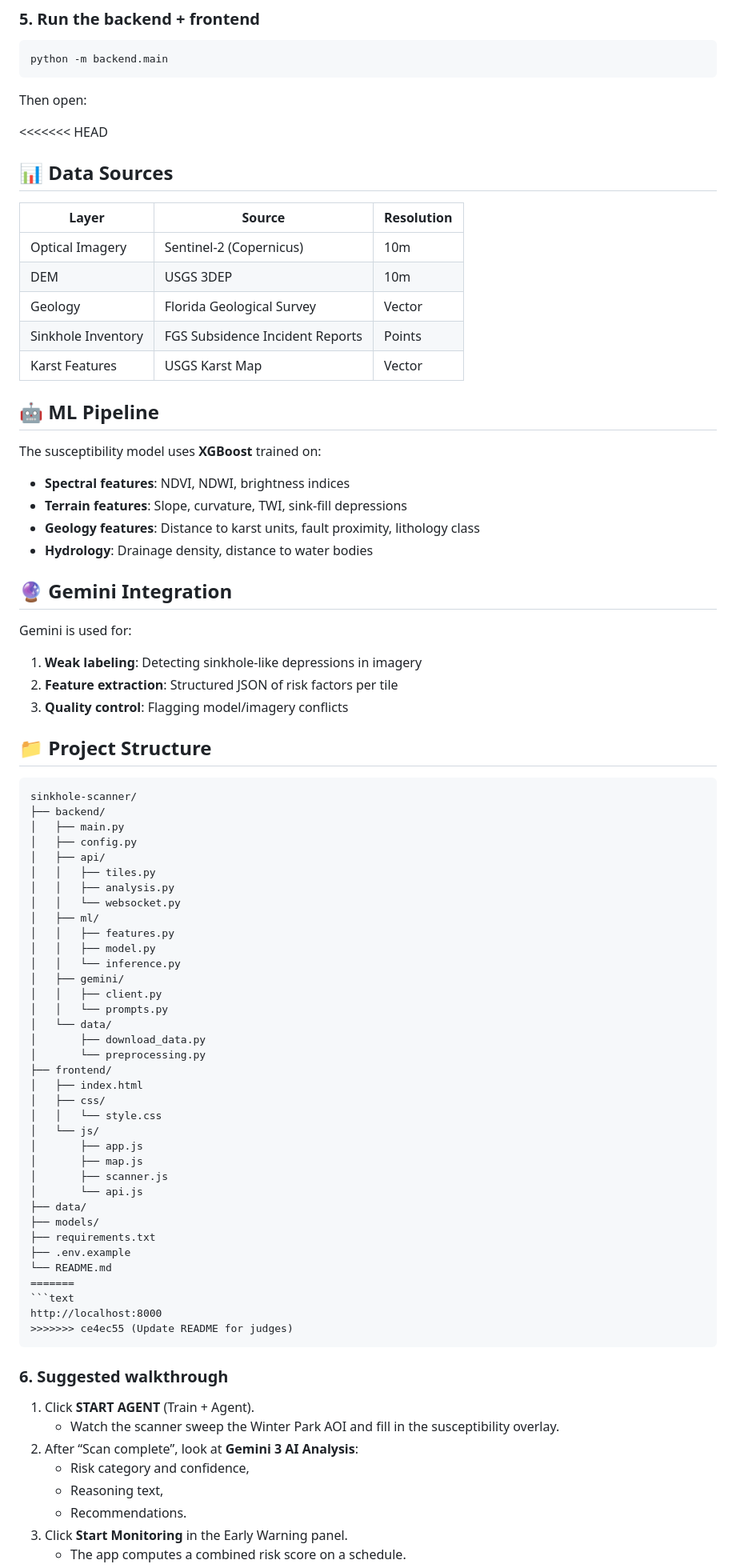
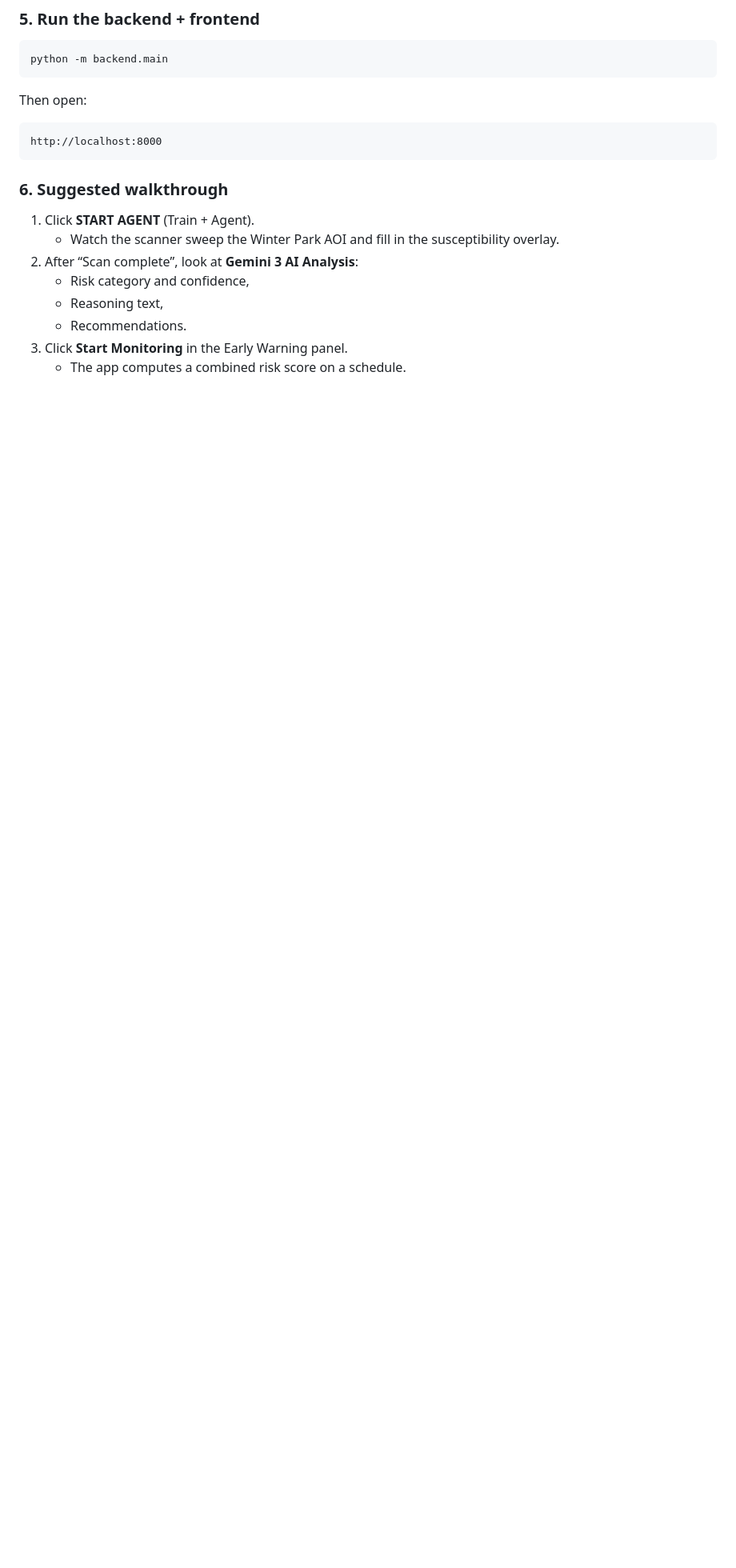
Before and after one commit to omuili/Karst-Intelligence-Agent, a Markdown page: README.md, the part around one of its changes. Shown at 80% size. Drawn GitHub-style; blank space fills up the shorter version.

````diff
--- a/README.md
+++ b/README.md
@@ -198,73 +197,8 @@ python -m backend.main
 
 Then open:
 
-<<<<<<< HEAD
-
-
-## 📊 Data Sources
-
-| Layer | Source | Resolution |
-|-------|--------|------------|
-| Optical Imagery | Sentinel-2 (Copernicus) | 10m |
-| DEM | USGS 3DEP | 10m |
-| Geology | Florida Geological Survey | Vector |
-| Sinkhole Inventory | FGS Subsidence Incident Reports | Points |
-| Karst Features | USGS Karst Map | Vector |
-
-## 🤖 ML Pipeline
-
-The susceptibility model uses **XGBoost** trained on:
-- **Spectral features**: NDVI, NDWI, brightness indices
-- **Terrain features**: Slope, curvature, TWI, sink-fill depressions
-- **Geology features**: Distance to karst units, fault proximity, lithology class
-- **Hydrology**: Drainage density, distance to water bodies
-
-## 🔮 Gemini Integration
-
-Gemini is used for:
-1. **Weak labeling**: Detecting sinkhole-like depressions in imagery
-2. **Feature extraction**: Structured JSON of risk factors per tile
-3. **Quality control**: Flagging model/imagery conflicts
-
-## 📁 Project Structure
-
-```
-sinkhole-scanner/
-├── backend/
-│   ├── main.py
-│   ├── config.py
-│   ├── api/
-│   │   ├── tiles.py
-│   │   ├── analysis.py
-│   │   └── websocket.py
-│   ├── ml/
-│   │   ├── features.py
-│   │   ├── model.py
-│   │   └── inference.py
-│   ├── gemini/
-│   │   ├── client.py
-│   │   └── prompts.py
-│   └── data/
-│       ├── download_data.py
-│       └── preprocessing.py
-├── frontend/
-│   ├── index.html
-│   ├── css/
-│   │   └── style.css
-│   └── js/
-│       ├── app.js
-│       ├── map.js
-│       ├── scanner.js
-│       └── api.js
-├── data/
-├── models/
-├── requirements.txt
-├── .env.example
-└── README.md
-=======
 ```text
 http://localhost:8000
->>>>>>> ce4ec55 (Update README for judges)
 ```
 
 ### 6. Suggested walkthrough
````
Also changed, not shown: other parts of README.md (+17 -48 lines).
